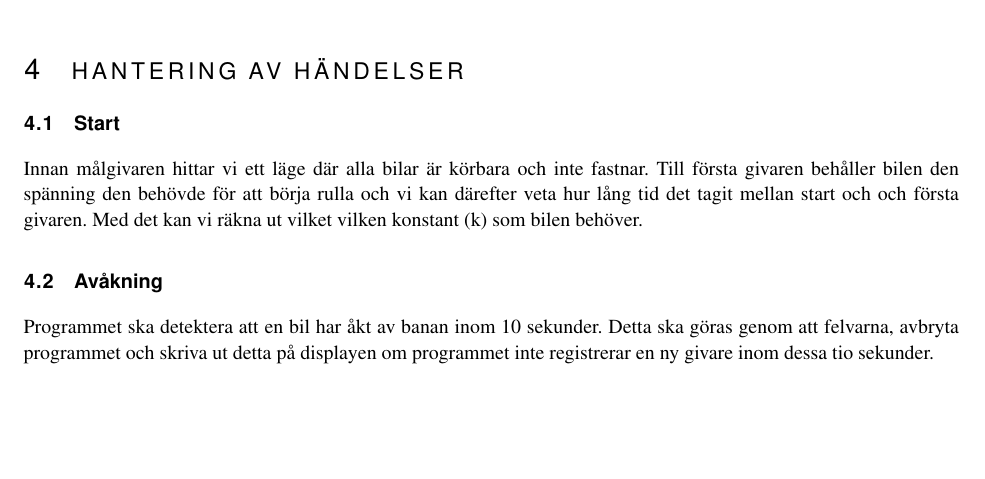
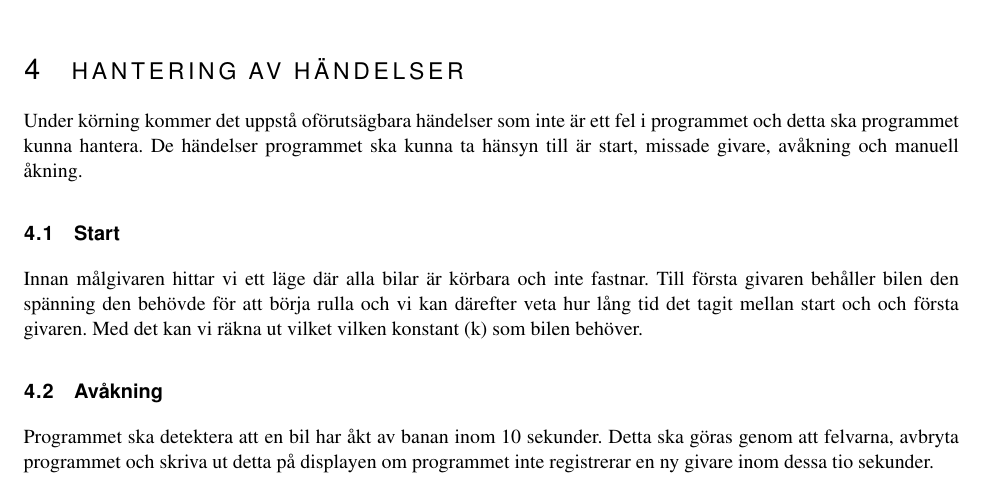
Before and after one commit to sornas/tfyy51, a LaTeX document (Dokument/Designspec/root.tex, which reads Dokument/Designspec/events.tex): part of page 6 of 8, cut so that both start at the same text, the shorter picture padded with empty space. Compiled offline with pdfLaTeX.

Commit message:
Lade till text om hantering av händelser

```diff
--- a/Dokument/Designspec/events.tex
+++ b/Dokument/Designspec/events.tex
@@ -1,4 +1,5 @@
 \section{Hantering av händelser}
+Under körning kommer det uppstå oförutsägbara händelser som inte är ett fel i programmet och detta ska programmet kunna hantera. De händelser programmet ska kunna ta hänsyn till är start, missade givare, avåkning och manuell åkning.
 
 \subsection{Start} \input{events/start}
 
```
